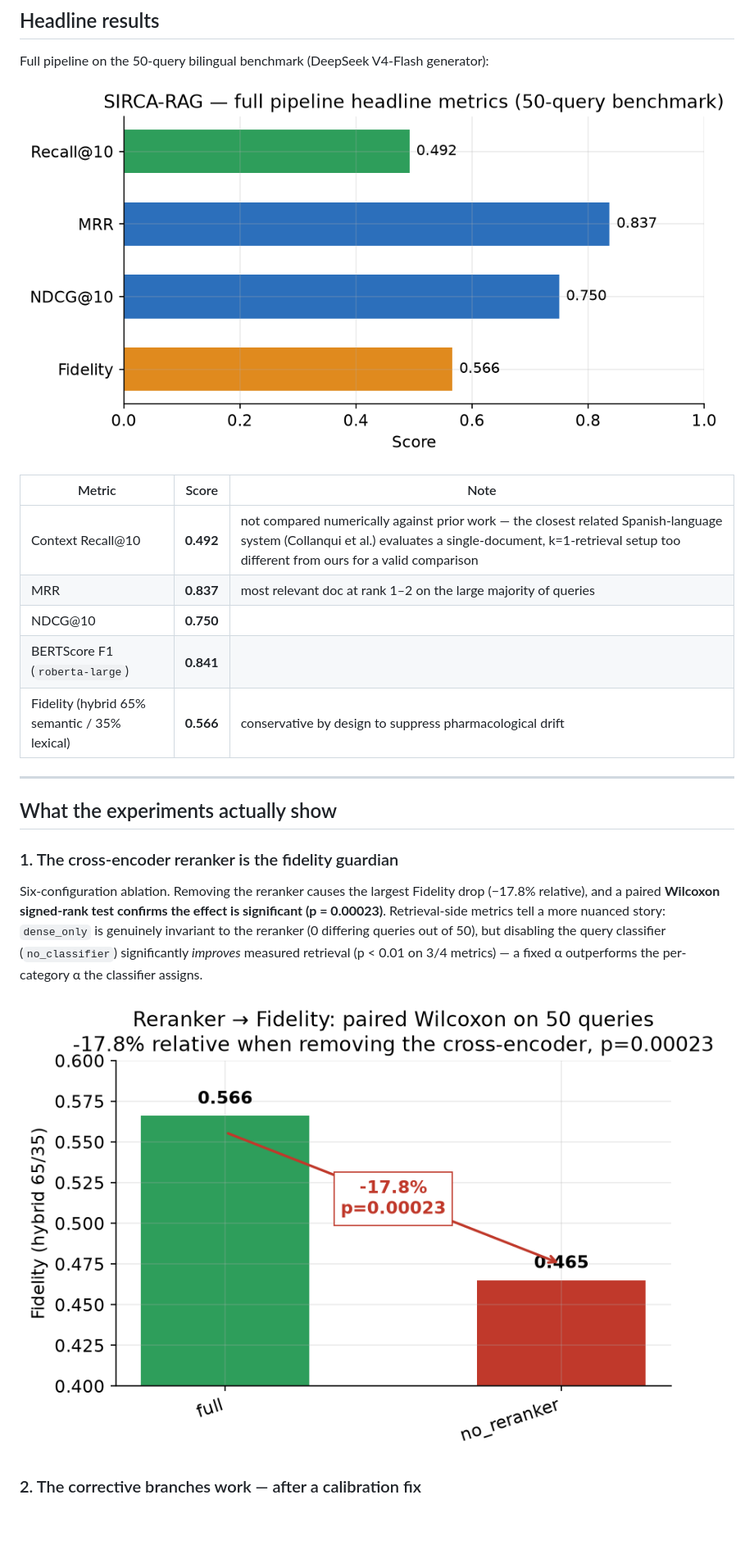
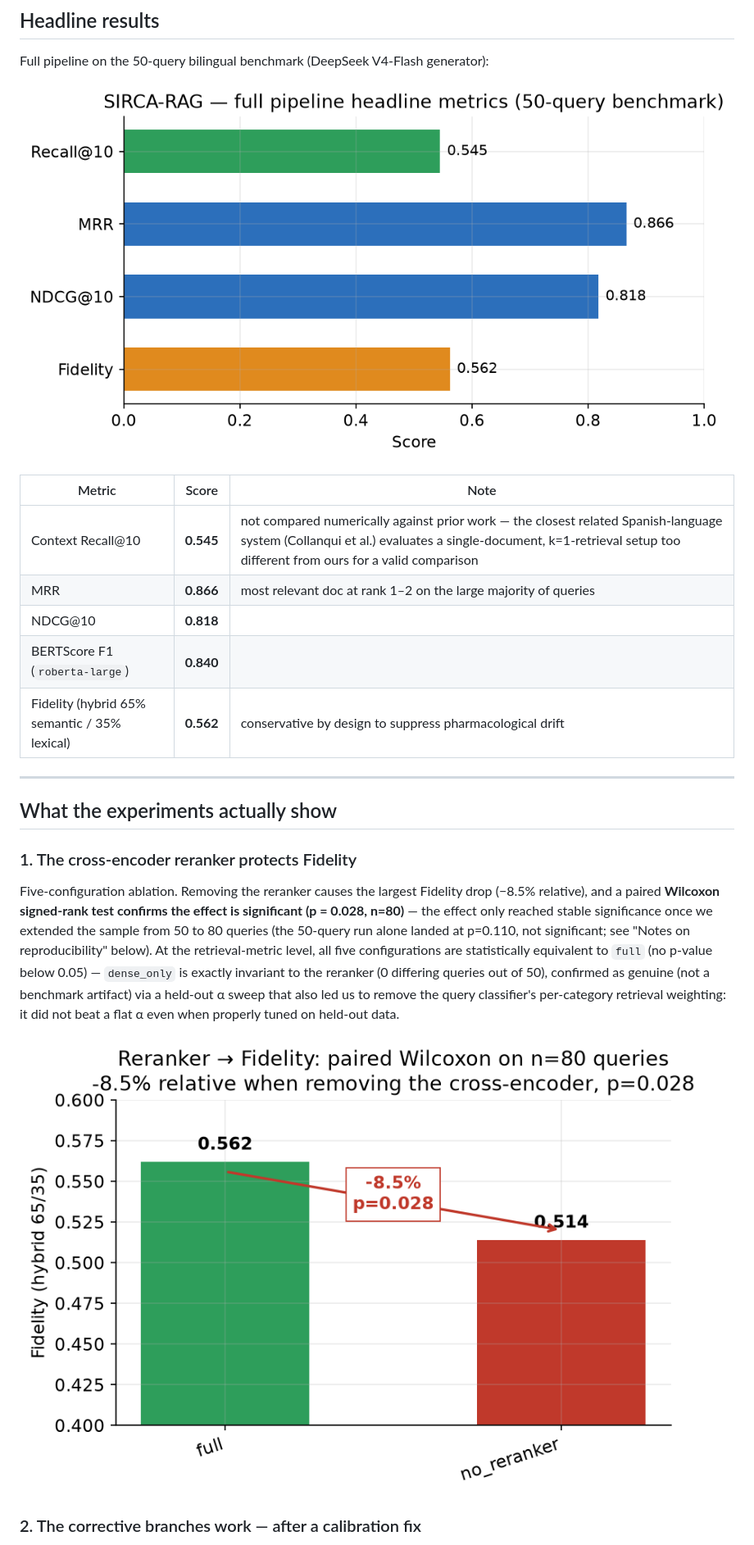
Before and after one commit to yughiyami/rag_medicinal_plants, a Markdown page: README.md, the part around the change printed below. Shown: that part at 82% size. Drawn GitHub-style; pictures changed too: docs/images/ablation_fidelity.png, docs/images/headline_metrics.png; blank space fills up the shorter version.

```diff
--- a/README.md
+++ b/README.md
@@ -16,19 +16,19 @@ Full pipeline on the 50-query bilingual benchmark (DeepSeek V4-Flash generator):
 
 | Metric | Score | Note |
 |---|---|---|
-| Context Recall@10 | **0.492** | not compared numerically against prior work — the closest related Spanish-language system (Collanqui et al.) evaluates a single-document, k=1-retrieval setup too different from ours for a valid comparison |
-| MRR | **0.837** | most relevant doc at rank 1–2 on the large majority of queries |
-| NDCG@10 | **0.750** | |
-| BERTScore F1 (`roberta-large`) | **0.841** | |
-| Fidelity (hybrid 65% semantic / 35% lexical) | **0.566** | conservative by design to suppress pharmacological drift |
+| Context Recall@10 | **0.545** | not compared numerically against prior work — the closest related Spanish-language system (Collanqui et al.) evaluates a single-document, k=1-retrieval setup too different from ours for a valid comparison |
+| MRR | **0.866** | most relevant doc at rank 1–2 on the large majority of queries |
+| NDCG@10 | **0.818** | |
+| BERTScore F1 (`roberta-large`) | **0.840** | |
+| Fidelity (hybrid 65% semantic / 35% lexical) | **0.562** | conservative by design to suppress pharmacological drift |
 
 ---
 
 ## What the experiments actually show
 
-### 1. The cross-encoder reranker is the fidelity guardian
+### 1. The cross-encoder reranker protects Fidelity
 
-Six-configuration ablation. Removing the reranker causes the largest Fidelity drop (−17.8% relative), and a paired **Wilcoxon signed-rank test confirms the effect is significant (p = 0.00023)**. Retrieval-side metrics tell a more nuanced story: `dense_only` is genuinely invariant to the reranker (0 differing queries out of 50), but disabling the query classifier (`no_classifier`) significantly *improves* measured retrieval (p < 0.01 on 3/4 metrics) — a fixed α outperforms the per-category α the classifier assigns.
+Five-configuration ablation. Removing the reranker causes the largest Fidelity drop (−8.5% relative), and a paired **Wilcoxon signed-rank test confirms the effect is significant (p = 0.028, n=80)** — the effect only reached stable significance once we extended the sample from 50 to 80 queries (the 50-query run alone landed at p=0.110, not significant; see "Notes on reproducibility" below). At the retrieval-metric level, all five configurations are statistically equivalent to `full` (no p-value below 0.05) — `dense_only` is exactly invariant to the reranker (0 differing queries out of 50), confirmed as genuine (not a benchmark artifact) via a held-out α sweep that also led us to remove the query classifier's per-category retrieval weighting: it did not beat a flat α even when properly tuned on held-out data.
 
 ![Ablation Fidelity](docs/images/ablation_fidelity.png)
 
```
Also changed, not shown: other parts of README.md (+7 -4 lines), docs/images/coverage_generalization.png, docs/images/cross_llm.png, 1 other file.
